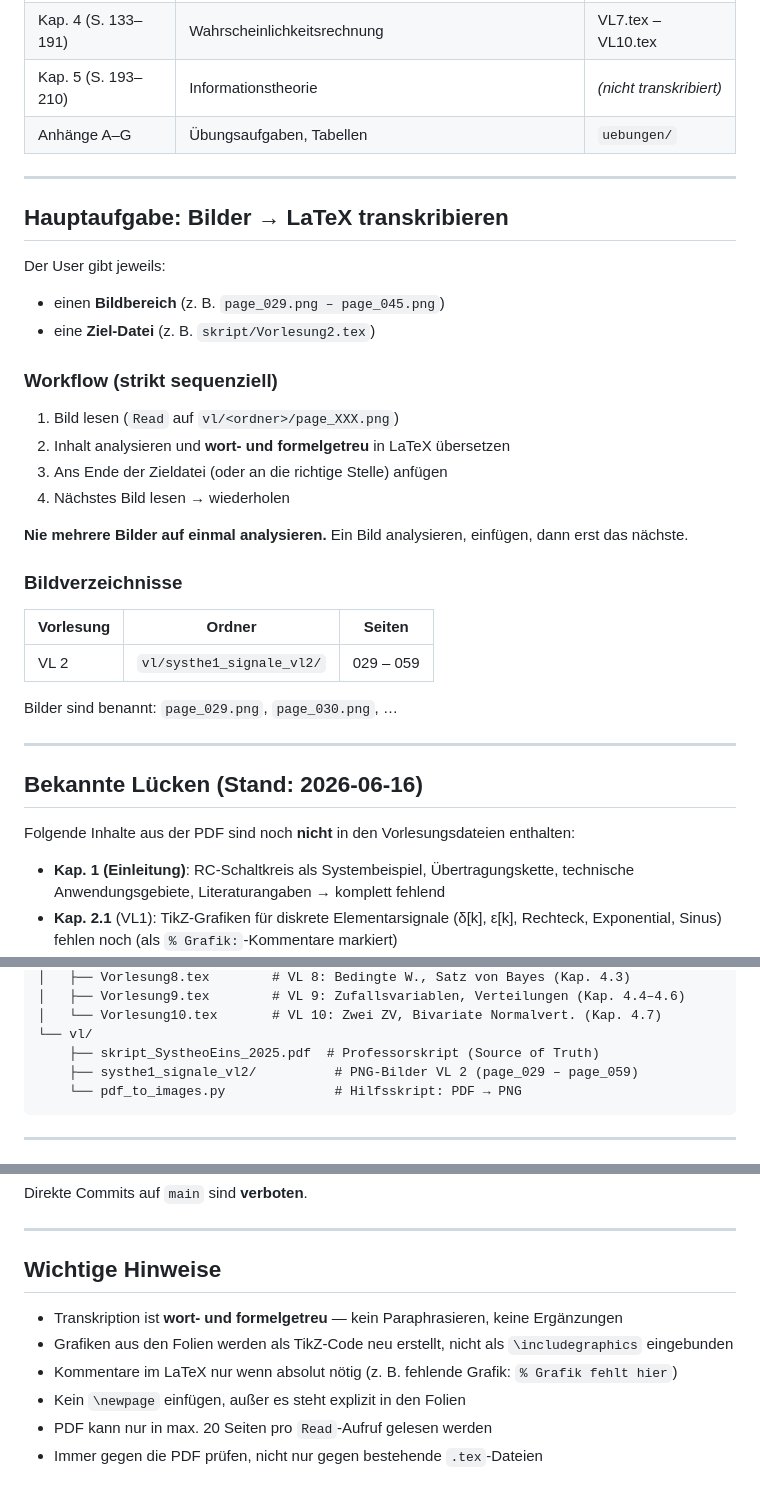
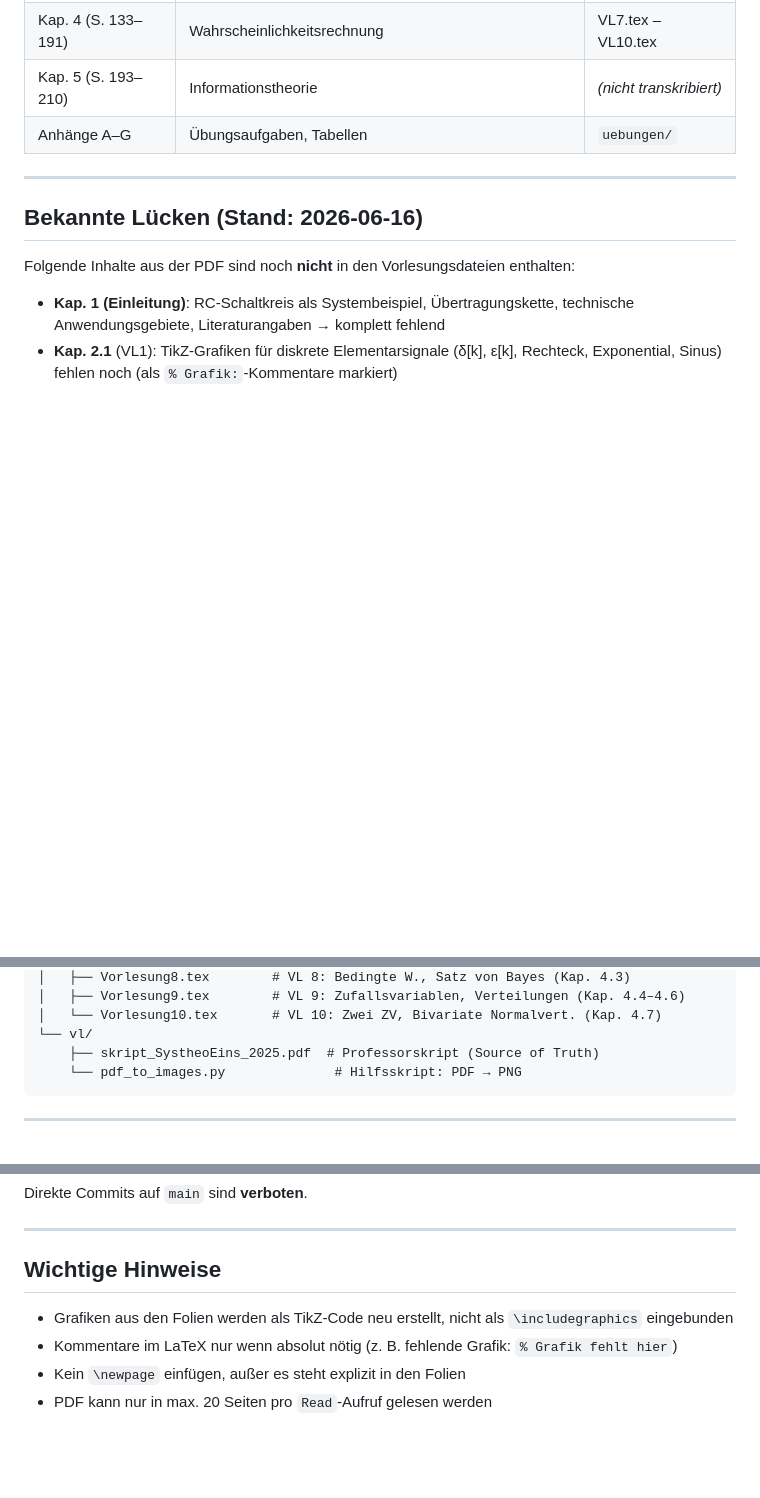
Before and after one commit to PhilippTheServer/Systemtheorie, a Markdown page: CLAUDE.md, 3 parts joined by grey strips. Rendered like a GitHub page; blank space fills up the shorter version.

Commit message:
feat(claude): remove transcription skill

````diff
--- a/CLAUDE.md
+++ b/CLAUDE.md
@@ -31,31 +31,6 @@ Read(file_path="vl/skript_SystheoEins_2025.pdf", pages="21-40")
 | Kap. 4 (S. 133–191) | Wahrscheinlichkeitsrechnung | VL7.tex – VL10.tex |
 | Kap. 5 (S. 193–210) | Informationstheorie | *(nicht transkribiert)* |
 | Anhänge A–G | Übungsaufgaben, Tabellen | `uebungen/` |
-
----
-
-## Hauptaufgabe: Bilder → LaTeX transkribieren
-
-Der User gibt jeweils:
-- einen **Bildbereich** (z. B. `page_029.png – page_045.png`)
-- eine **Ziel-Datei** (z. B. `skript/Vorlesung2.tex`)
-
-### Workflow (strikt sequenziell)
-
-1. Bild lesen (`Read` auf `vl/<ordner>/page_XXX.png`)
-2. Inhalt analysieren und **wort- und formelgetreu** in LaTeX übersetzen
-3. Ans Ende der Zieldatei (oder an die richtige Stelle) anfügen
-4. Nächstes Bild lesen → wiederholen
-
-**Nie mehrere Bilder auf einmal analysieren.** Ein Bild analysieren, einfügen, dann erst das nächste.
-
-### Bildverzeichnisse
-
-| Vorlesung | Ordner                              | Seiten      |
-|-----------|-------------------------------------|-------------|
-| VL 2      | `vl/systhe1_signale_vl2/`           | 029 – 059   |
-
-Bilder sind benannt: `page_029.png`, `page_030.png`, …
 
 ---
 
@@ -161,7 +136,6 @@ Fehlende Grafiken mit Kommentar kennzeichnen:
 │   └── Vorlesung10.tex       # VL 10: Zwei ZV, Bivariate Normalvert. (Kap. 4.7)
 └── vl/
     ├── skript_SystheoEins_2025.pdf  # Professorskript (Source of Truth)
-    ├── systhe1_signale_vl2/          # PNG-Bilder VL 2 (page_029 – page_059)
     └── pdf_to_images.py              # Hilfsskript: PDF → PNG
 ```
 
@@ -184,9 +158,7 @@ Direkte Commits auf `main` sind **verboten**.
 
 ## Wichtige Hinweise
 
-- Transkription ist **wort- und formelgetreu** — kein Paraphrasieren, keine Ergänzungen
 - Grafiken aus den Folien werden als TikZ-Code neu erstellt, nicht als `\includegraphics` eingebunden
 - Kommentare im LaTeX nur wenn absolut nötig (z. B. fehlende Grafik: `% Grafik fehlt hier`)
 - Kein `\newpage` einfügen, außer es steht explizit in den Folien
 - PDF kann nur in max. 20 Seiten pro `Read`-Aufruf gelesen werden
-- Immer gegen die PDF prüfen, nicht nur gegen bestehende `.tex`-Dateien
````
